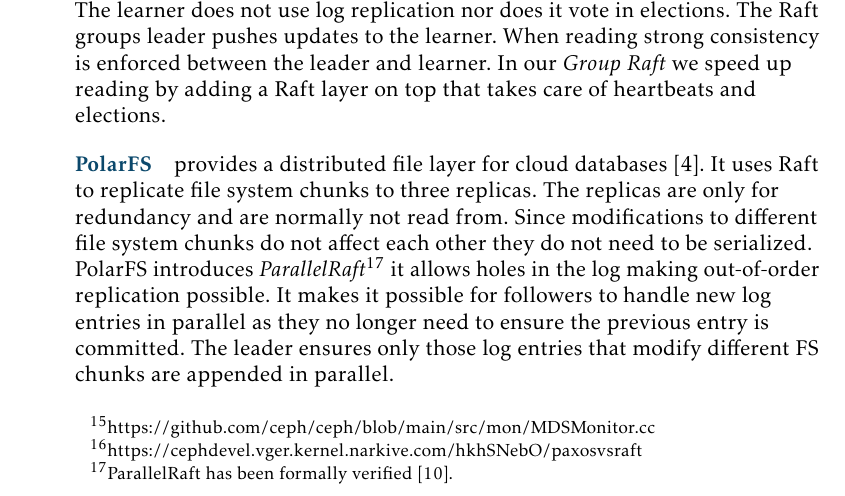
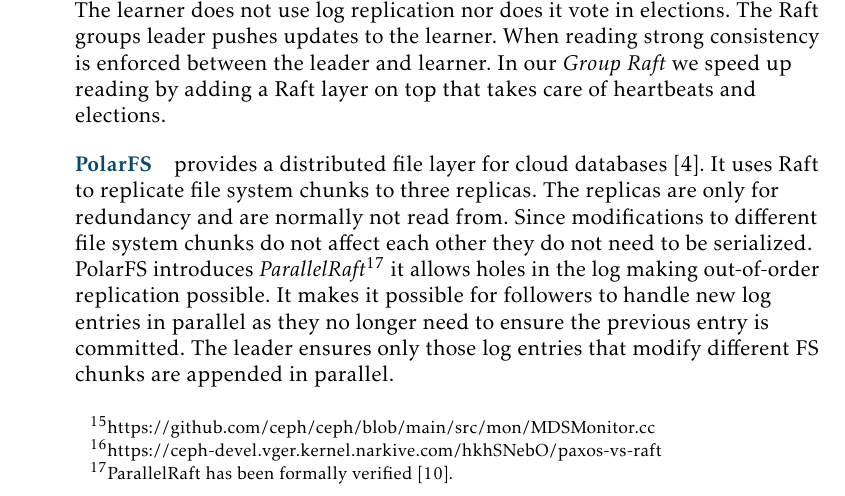
Before and after one commit to dvdsk/Thesis, a LaTeX document (report/main.tex, which reads report/content/related.tex): part of page 22 of 69, cut so that both start at the same text. Compiled offline with pdfLaTeX.

Commit message:
fix url in footnotes

```diff
--- a/report/content/related.tex
+++ b/report/content/related.tex
@@ -2,7 +2,7 @@
 % https://accelazh.github.io/storage/Multi-Paxos-Raft-Multi-Raft-Parallel-Raft
 One of the key contributions of this thesis is \textit{Group Raft}. We use it together with subtree partitioning to scale up the control plane without the overhead that would come with scaling up a normal \textit{Raft} cluster. To the best of our knowledge there is no work using Raft to scale up the control plane of a distributed FS. There is literature on using multiple raft groups and there is work on using Raft within a distributed FS.
 %
-\paragraph{Ceph} is a distributed file system with excellent scalability. It uses a cluster to provide metadata access to clients. Ceph uses another cluster, the monitors, to manage the metadata cluster. Based on the source code\footnote{\href{https://github.com/ceph/ceph/blob/main/src/mon/MDSMonitor.cc}{https://github.com/ceph/ceph/blob/main/src/mon/MDSMonitor.cc}} and discussions on the Ceph mailing list\footnote{\href{https://ceph\-devel.vger.kernel.narkive.com/hkhSNebO/paxos\-vs\-raft}{https://ceph\-devel.vger.kernel.narkive.com/hkhSNebO/paxos\-vs\-raft}} the monitors seem to coordinate using a modified version of \textit{Paxos}. Each node in the metadata cluster uses a journal to store its state. The journal is replicated in the data plane and used to recover the file system state when a metadata node crashes. In \name{} we store the metadata in multiple  dedicated groups instead of a journal in the data plane.
+\paragraph{Ceph} is a distributed file system with excellent scalability. It uses a cluster to provide metadata access to clients. Ceph uses another cluster, the monitors, to manage the metadata cluster. Based on the source code\footnote{\href{https://github.com/ceph/ceph/blob/main/src/mon/MDSMonitor.cc}{https://github.com/ceph/ceph/blob/main/src/mon/MDSMonitor.cc}} and discussions on the Ceph mailing list\footnote{\href{https://ceph-devel.vger.kernel.narkive.com/hkhSNebO/paxos-vs-raft}{https://ceph-devel.vger.kernel.narkive.com/hkhSNebO/paxos-vs-raft}} the monitors seem to coordinate using a modified version of \textit{Paxos}. Each node in the metadata cluster uses a journal to store its state. The journal is replicated in the data plane and used to recover the file system state when a metadata node crashes. In \name{} we store the metadata in multiple  dedicated groups instead of a journal in the data plane.
 %
 \paragraph{TiDB} is a Raft based Hybrid Transactional and Analytical Processing database~\cite{tidb}. It uses multiple independent Raft groups to maintain consistency among replicas. To speed up reading a learner role is introduced. The learner does not use log replication nor does it vote in elections. The Raft groups leader pushes updates to the learner. When reading strong consistency is enforced between the leader and learner. In our \textit{Group Raft} we speed up reading by adding a Raft layer on top that takes care of heartbeats and elections.
 %
```
Also changed, not shown: report/main.pdf.
